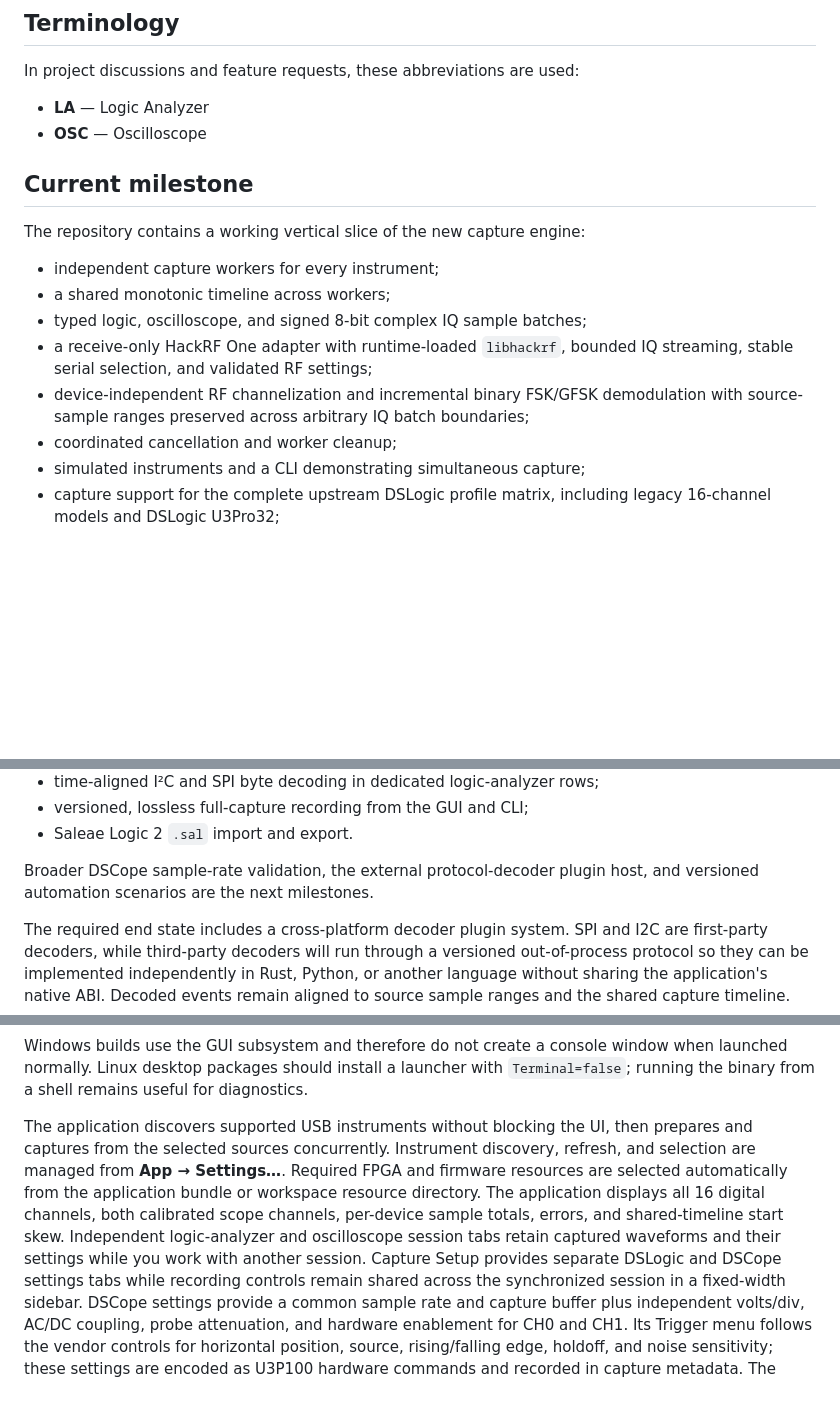
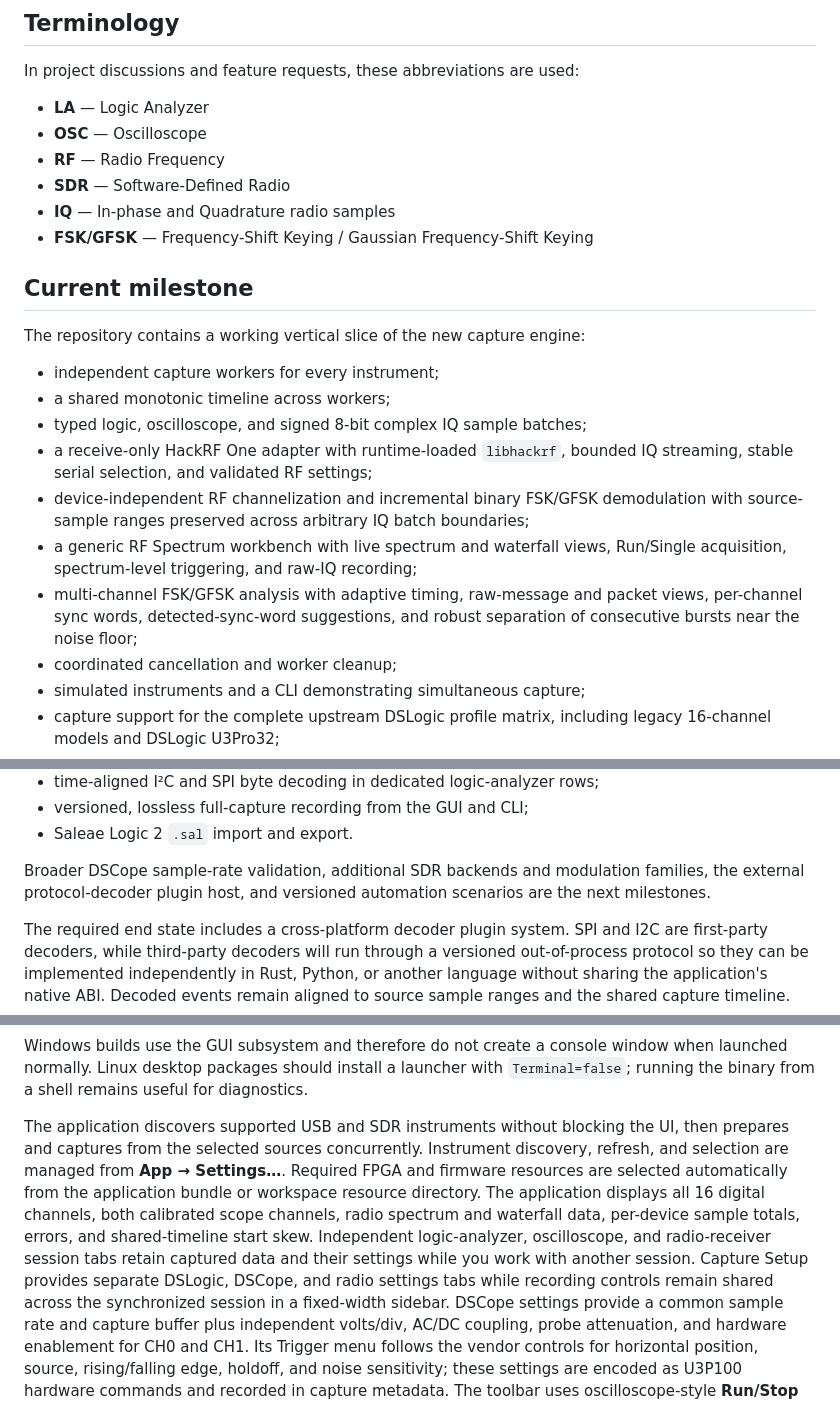
Before and after one commit to pro100Roman/WaveCraft, a Markdown page: README.md, 3 parts joined by grey strips. Rendered like a GitHub page; blank space fills up the shorter version.

```diff
--- a/README.md
+++ b/README.md
@@ -39,6 +45,10 @@ In project discussions and feature requests, these abbreviations are used:
 
 - **LA** — Logic Analyzer
 - **OSC** — Oscilloscope
+- **RF** — Radio Frequency
+- **SDR** — Software-Defined Radio
+- **IQ** — In-phase and Quadrature radio samples
+- **FSK/GFSK** — Frequency-Shift Keying / Gaussian Frequency-Shift Keying
 
 ## Current milestone
 
@@ -52,6 +62,11 @@ The repository contains a working vertical slice of the new capture engine:
 - device-independent RF channelization and incremental binary FSK/GFSK
   demodulation with source-sample ranges preserved across arbitrary IQ batch
   boundaries;
+- a generic RF Spectrum workbench with live spectrum and waterfall views,
+  Run/Single acquisition, spectrum-level triggering, and raw-IQ recording;
+- multi-channel FSK/GFSK analysis with adaptive timing, raw-message and packet
+  views, per-channel sync words, detected-sync-word suggestions, and robust
+  separation of consecutive bursts near the noise floor;
 - coordinated cancellation and worker cleanup;
 - simulated instruments and a CLI demonstrating simultaneous capture;
 - capture support for the complete upstream DSLogic profile matrix, including
@@ -68,8 +83,9 @@ The repository contains a working vertical slice of the new capture engine:
 - versioned, lossless full-capture recording from the GUI and CLI;
 - Saleae Logic 2 `.sal` import and export.
 
-Broader DSCope sample-rate validation, the external protocol-decoder plugin
-host, and versioned automation scenarios are the next milestones.
+Broader DSCope sample-rate validation, additional SDR backends and modulation
+families, the external protocol-decoder plugin host, and versioned automation
+scenarios are the next milestones.
 
 The required end state includes a cross-platform decoder plugin system. SPI
 and I2C are first-party decoders, while third-party decoders will run through a
@@ -276,15 +292,16 @@ window when launched normally. Linux desktop packages should install a
 launcher with `Terminal=false`; running the binary from a shell remains useful
 for diagnostics.
 
-The application discovers supported USB instruments without blocking the UI,
-then prepares and captures from the selected sources concurrently. Instrument
-discovery, refresh, and selection are managed from **App → Settings…**. Required
-FPGA and firmware resources are selected automatically from the application
-bundle or workspace resource directory. The application displays all 16 digital
-channels, both calibrated scope channels, per-device sample totals, errors, and
-shared-timeline start skew. Independent logic-analyzer and oscilloscope session
-tabs retain captured waveforms and their settings while you work with another
-session. Capture Setup provides separate DSLogic and DSCope settings tabs while
+The application discovers supported USB and SDR instruments without blocking
+the UI, then prepares and captures from the selected sources concurrently.
+Instrument discovery, refresh, and selection are managed from **App →
+Settings…**. Required FPGA and firmware resources are selected automatically
+from the application bundle or workspace resource directory. The application
+displays all 16 digital channels, both calibrated scope channels, radio spectrum
+and waterfall data, per-device sample totals, errors, and shared-timeline start
+skew. Independent logic-analyzer, oscilloscope, and radio-receiver session tabs
+retain captured data and their settings while you work with another session.
+Capture Setup provides separate DSLogic, DSCope, and radio settings tabs while
 recording controls remain shared across the synchronized session in a
 fixed-width sidebar. DSCope settings provide a common sample rate and capture
 buffer plus independent volts/div, AC/DC coupling, probe attenuation, and
```
Also changed, not shown: other parts of README.md (+39 -4 lines), docs/images/wavecraft-rf-spectrum.png (added).
